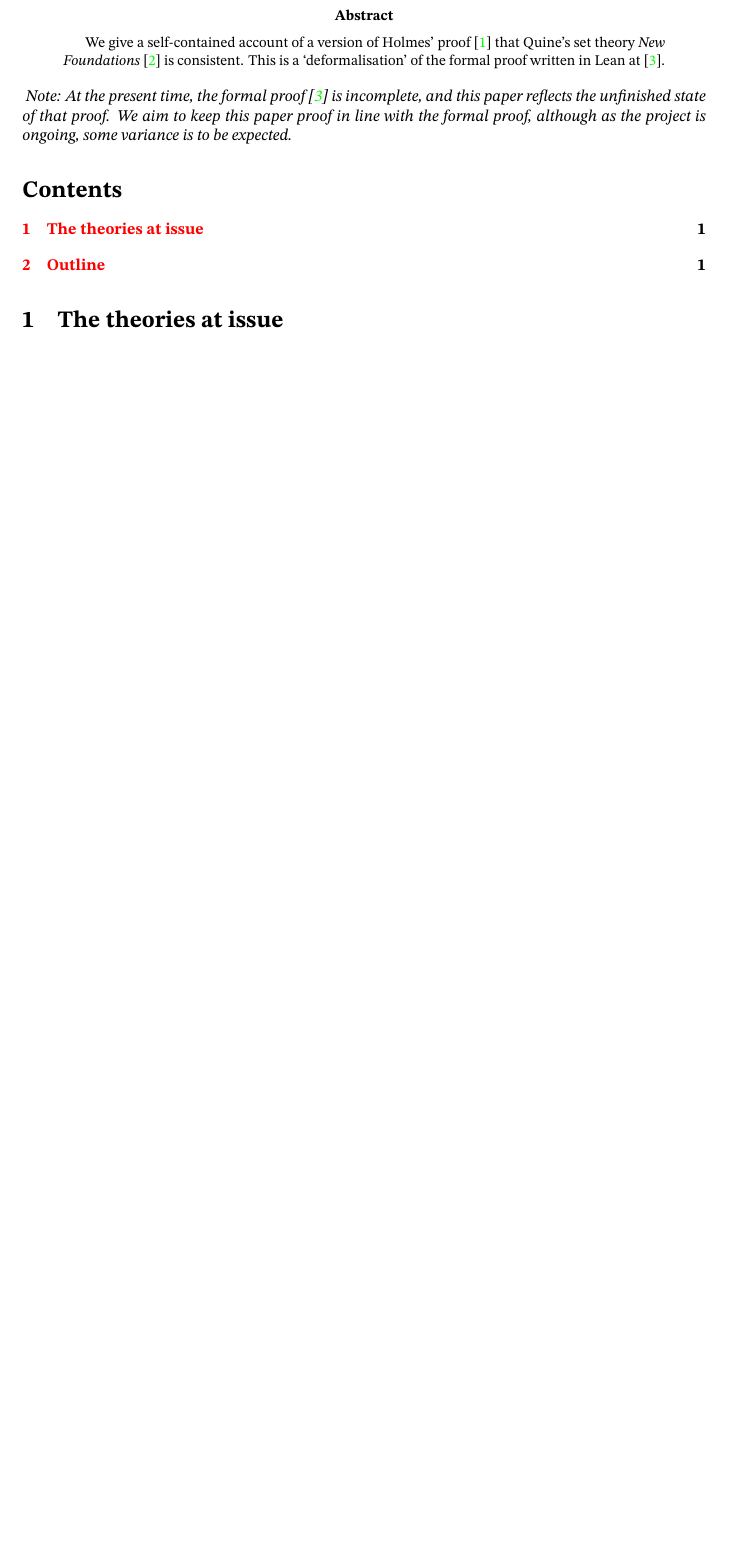
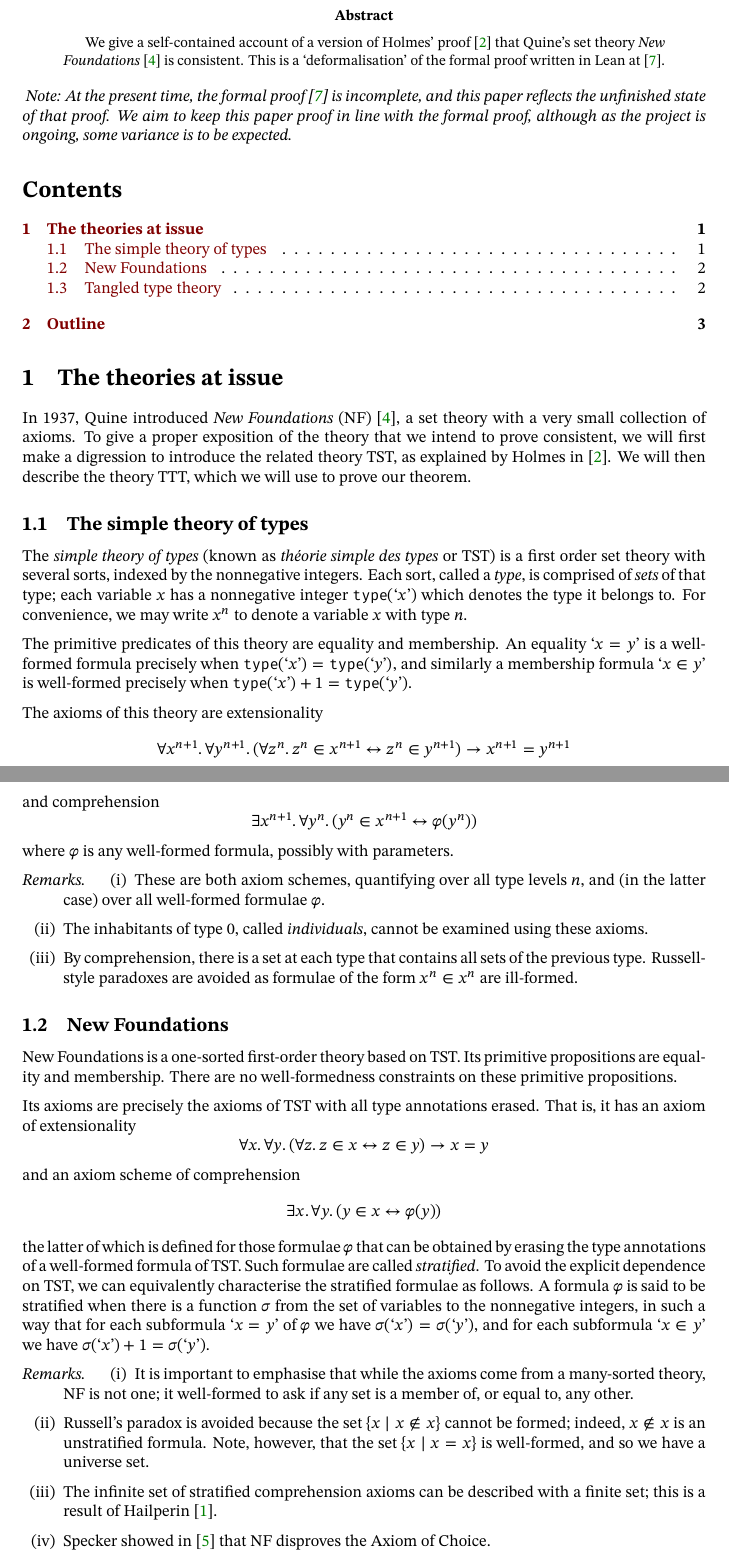
Before and after one commit to zeramorphic/con-nf-paper, a LaTeX paper (main.tex, which reads theories.tex): part of the page before the commit and two parts of pages 1 and 2 of 3 after it, the two joined at a grey line, cut so that both start at the same text, the shorter picture padded with empty space. Compiled offline with XeLaTeX; a missing font is replaced by an installed copy or a similar font.

Commit message:
Write the introduction
Signed-off-by: zeramorphic <zeramorphic@proton.me>

```diff
--- a/main.tex
+++ b/main.tex
@@ -20,7 +20,6 @@
 \usepackage{enumerate}
 \usepackage{amsthm}
 \usepackage{faktor}
-\usepackage{physics}
 \usepackage{hyperref}
 \usepackage{cleveref}
 \usepackage{relsize}
@@ -32,7 +31,9 @@
 
 \hypersetup{
 	colorlinks=true,
-	% linkcolor=green!40!black,
+	linkcolor=red!50!black,
+	citecolor=green!50!black,
+	urlcolor=magenta!70!black,
 }
 
 \newcommand{\ttype}{\texttt{type}}
--- /dev/null
+++ b/theories.tex
@@ -0,0 +1,61 @@
+
+In 1937, Quine introduced \emph{New Foundations} (NF) \cite{quine-nf}, a set theory with a very small collection of axioms.
+To give a proper exposition of the theory that we intend to prove consistent, we will first make a digression to introduce the related theory TST, as explained by Holmes in \cite{holmes2023nf}.
+We will then describe the theory TTT, which we will use to prove our theorem.
+
+\subsection{The simple theory of types}
+
+The \emph{simple theory of types} (known as \emph{théorie simple des types} or TST) is a first order set theory with several sorts, indexed by the nonnegative integers.
+Each sort, called a \emph{type}, is comprised of \emph{sets} of that type; each variable \( x \) has a nonnegative integer \( \ttype(\mquote x) \) which denotes the type it belongs to.
+For convenience, we may write \( x^n \) to denote a variable \( x \) with type \( n \).
+
+The primitive predicates of this theory are equality and membership.
+An equality \( \mquote{x = y} \) is a well-formed formula precisely when \( \ttype(\mquote{x}) = \ttype(\mquote{y}) \), and similarly a membership formula \( \mquote{x \in y} \) is well-formed precisely when \( \ttype(\mquote{x}) + 1 = \ttype(\mquote{y}) \).
+
+The axioms of this theory are extensionality
+\[ \forall x^{n + 1}.\, \forall y^{n + 1}.\, (\forall z^n.\, z^n \in x^{n+1} \leftrightarrow z^n \in y^{n+1}) \to x^{n+1} = y^{n+1} \]
+and comprehension
+\[ \exists x^{n + 1}.\, \forall y^n.\, (y^n \in x^{n+1} \leftrightarrow \varphi(y^n)) \]
+where \( \varphi \) is any well-formed formula, possibly with parameters.
+
+\begin{remarks}
+	\begin{enumerate}
+		\item These are both axiom schemes, quantifying over all type levels \( n \), and (in the latter case) over all well-formed formulae \( \varphi \).
+		\item The inhabitants of type 0, called \emph{individuals}, cannot be examined using these axioms.
+		\item By comprehension, there is a set at each type that contains all sets of the previous type.
+		Russell-style paradoxes are avoided as formulae of the form \( x^n \in x^n \) are ill-formed.
+		% \item A theory has \emph{atoms}, or \emph{urelements}, if there are objects that have no members yet are not equal.
+		% The axiom of extensionality prohibits atoms from existing in any positive type, since any two such objects would be equal.
+		% Note that there is a different empty set in each type, but they are not atoms; the formula \( \varnothing^n \neq \varnothing^m \) is ill-formed for \( n \neq m \), so they cannot be called `not equal'.
+	\end{enumerate}
+\end{remarks}
+% Replacing the extensionality axiom with
+% \[ \forall x^{n + 1}.\, \forall y^{n + 1}.\, \forall w^n.\, w \in x \to ((\forall z^n.\, z^n \in x^{n+1} \leftrightarrow z^n \in y^{n+1}) \to x^{n+1} = y^{n+1}) \]
+% yields a theory in which atoms in positive types are permitted.
+% We will name the resulting theory TSTU, or TST with urelements.
+
+\subsection{New Foundations}
+
+New Foundations is a one-sorted first-order theory based on TST.
+Its primitive propositions are equality and membership.
+There are no well-formedness constraints on these primitive propositions.
+
+Its axioms are precisely the axioms of TST with all type annotations erased.
+That is, it has an axiom of extensionality
+\[ \forall x.\, \forall y.\, (\forall z.\, z \in x \leftrightarrow z \in y) \to x = y \]
+and an axiom scheme of comprehension
+\[ \exists x.\, \forall y.\, (y \in x \leftrightarrow \varphi(y)) \]
+the latter of which is defined for those formulae \( \varphi \) that can be obtained by erasing the type annotations of a well-formed formula of TST.
+Such formulae are called \emph{stratified}.
+To avoid the explicit dependence on TST, we can equivalently characterise the stratified formulae as follows.
+A formula \( \varphi \) is said to be stratified when there is a function \( \sigma \) from the set of variables to the nonnegative integers, in such a way that for each subformula \( \mquote{x = y} \) of \( \varphi \) we have \( \sigma(\mquote{x}) = \sigma(\mquote{y}) \), and for each subformula \( \mquote{x \in y} \) we have \( \sigma(\mquote{x}) + 1 = \sigma(\mquote{y}) \).
+
+\begin{remarks}
+	\begin{enumerate}
+		\item It is important to emphasise that while the axioms come from a many-sorted theory, NF is not one; it well-formed to ask if any set is a member of, or equal to, any other.
+		\item Russell's paradox is avoided because the set \( \{ x \mid x \notin x \} \) cannot be formed; indeed, \( x \notin x \) is an unstratified formula.
+		Note, however, that the set \( \{ x \mid x = x \} \) is well-formed, and so we have a universe set.
+		% (TODO: add reference for Burali--Forti)
+		\item The infinite set of stratified comprehension axioms can be described with a finite set; this is a result of Hailperin \cite{hailperin-finite-axiomatisation}.
+		\item Specker showed in \cite{specker-choice-nf} that NF disproves the Axiom of Choice.
+	\end{enumerate}
```
Also changed, not shown: refs.bib (+36 -0 lines), outline.tex (added), main.tex (4 more changed lines), theories.tex (42 more changed lines).
